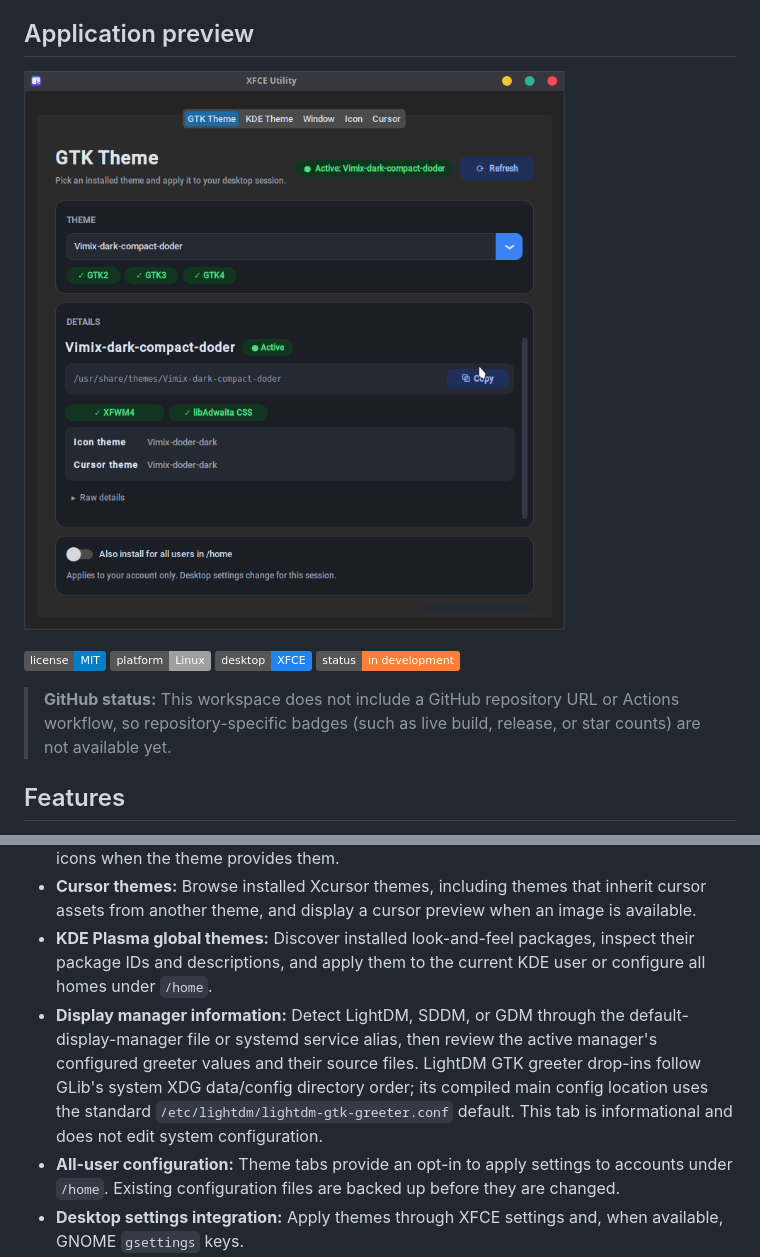
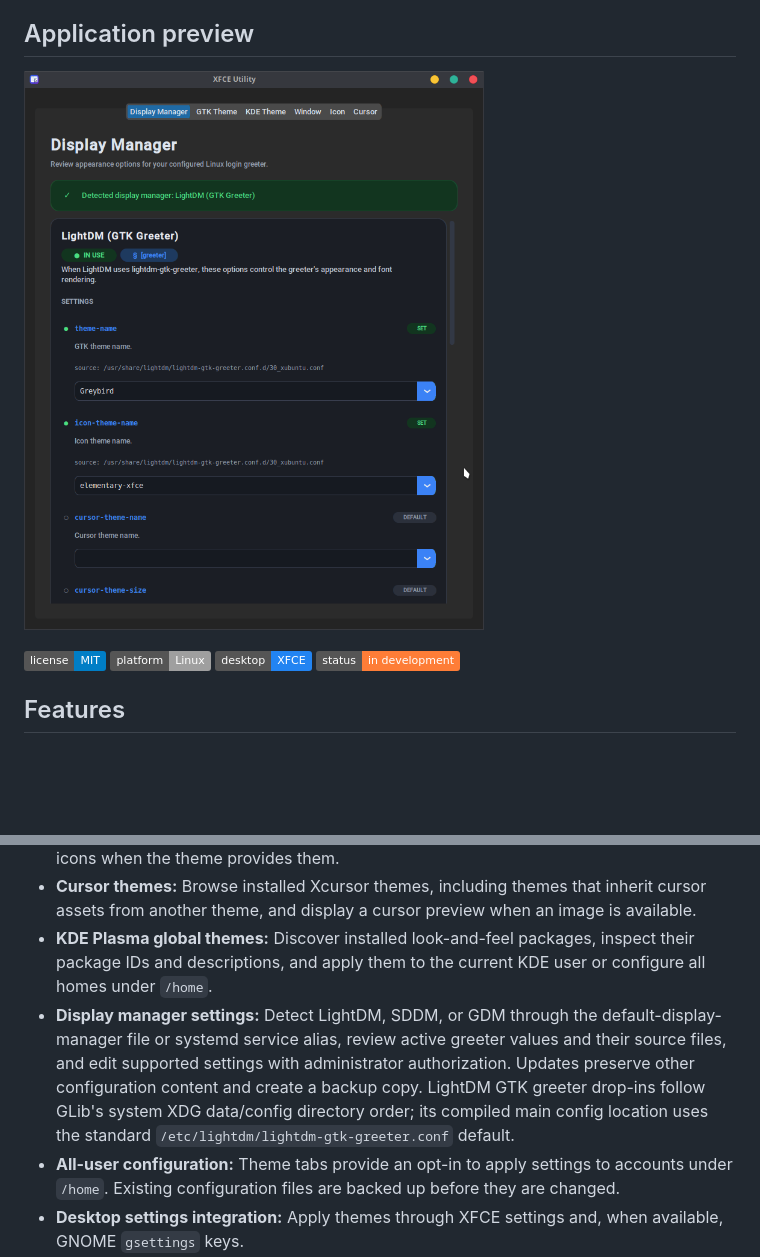
Before and after one commit to HolliShake/xfce-util-gui, a Markdown page: README.md, 2 parts joined by grey strips. GitHub-like rendering; pictures changed too: images/Screenshot_2026-11-12_15-18-32.png; badges without logos; blank space fills up the shorter version.

Commit message:
feat: enhance display manager settings management with save functionality and validation

```diff
--- a/README.md
+++ b/README.md
@@ -11,8 +11,6 @@ A desktop utility for browsing and applying installed GTK, XFWM4, icon, cursor,
 ![Desktop: XFCE](https://img.shields.io/badge/desktop-XFCE-2284F2)
 ![Status: In development](https://img.shields.io/badge/status-in%20development-orange)
 
-> **GitHub status:** This workspace does not include a GitHub repository URL or Actions workflow, so repository-specific badges (such as live build, release, or star counts) are not available yet.
-
 ## Features
 
 - **GTK themes:** Discover installed GTK themes, show their installation paths and GTK 2/3/4 and XFWM4 support, and apply a selected theme. Related icon, cursor, or window themes declared by the GTK theme are applied when available.
@@ -20,7 +18,7 @@ A desktop utility for browsing and applying installed GTK, XFWM4, icon, cursor,
 - **Icon themes:** Browse installed icon themes and view a preview composed from sample icons when the theme provides them.
 - **Cursor themes:** Browse installed Xcursor themes, including themes that inherit cursor assets from another theme, and display a cursor preview when an image is available.
 - **KDE Plasma global themes:** Discover installed look-and-feel packages, inspect their package IDs and descriptions, and apply them to the current KDE user or configure all homes under `/home`.
-- **Display manager information:** Detect LightDM, SDDM, or GDM through the default-display-manager file or systemd service alias, then review the active manager's configured greeter values and their source files. LightDM GTK greeter drop-ins follow GLib's system XDG data/config directory order; its compiled main config location uses the standard `/etc/lightdm/lightdm-gtk-greeter.conf` default. This tab is informational and does not edit system configuration.
+- **Display manager settings:** Detect LightDM, SDDM, or GDM through the default-display-manager file or systemd service alias, review active greeter values and their source files, and edit supported settings with administrator authorization. Updates preserve other configuration content and create a backup copy. LightDM GTK greeter drop-ins follow GLib's system XDG data/config directory order; its compiled main config location uses the standard `/etc/lightdm/lightdm-gtk-greeter.conf` default.
 - **All-user configuration:** Theme tabs provide an opt-in to apply settings to accounts under `/home`. Existing configuration files are backed up before they are changed.
 - **Desktop settings integration:** Apply themes through XFCE settings and, when available, GNOME `gsettings` keys.
 - **Theme details and feedback:** View theme names and paths, see which theme is active when it can be detected, and receive status or error messages while loading or applying settings.
```
Also changed, not shown: 3 other files.
